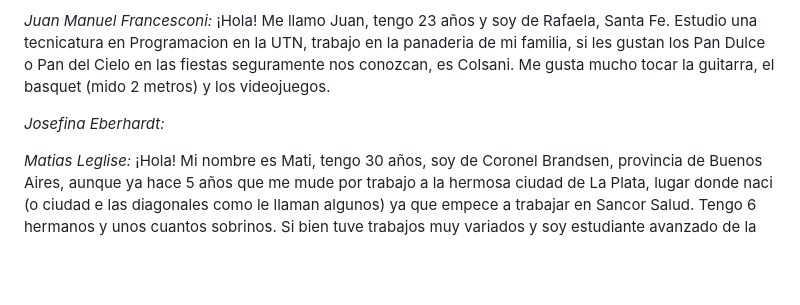
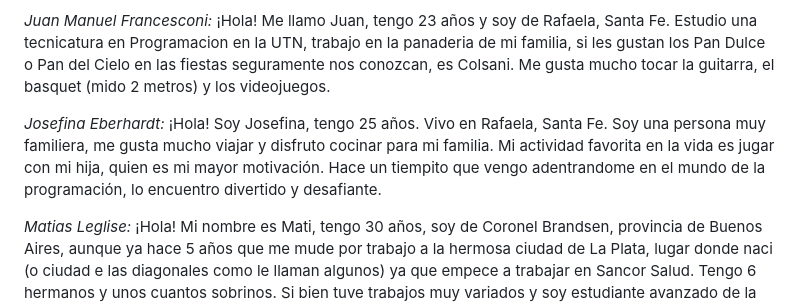
Before and after one commit to Juancho022/Grupo_2_senderismo_montania, a Markdown page: README.md, the part around the change. Drawn GitHub-style; blank space fills up the shorter version.

Commit message:
agregando bio

```diff
--- a/README.md
+++ b/README.md
@@ -49,7 +49,7 @@ En nuestra tienda, creemos en la importancia de equiparse adecuadamente para dis
 
 *Juan Manuel Francesconi:* ¡Hola! Me llamo Juan, tengo 23 años y soy de Rafaela, Santa Fe. Estudio una tecnicatura en Programacion en la UTN, trabajo en la panaderia de mi familia, si les gustan los Pan Dulce o Pan del Cielo en las fiestas seguramente nos conozcan, es Colsani. Me gusta mucho tocar la guitarra, el basquet (mido 2 metros) y los videojuegos.
 
-*Josefina Eberhardt:*
+*Josefina Eberhardt:* ¡Hola! Soy Josefina, tengo 25 años. Vivo en Rafaela, Santa Fe. Soy una persona muy familiera, me gusta mucho viajar y disfruto cocinar para mi familia. Mi actividad favorita en la vida es jugar con mi hija, quien es mi mayor motivación. Hace un tiempito que vengo adentrandome en el mundo de la programación, lo encuentro divertido y desafiante.
 
 *Matias Leglise:* ¡Hola! Mi nombre es Mati, tengo 30 años, soy de Coronel Brandsen, provincia de Buenos Aires, aunque ya hace 5 años que me mude por trabajo a la hermosa ciudad de La Plata, lugar donde naci (o ciudad e las diagonales como le llaman algunos) ya que empece a trabajar en Sancor Salud. Tengo 6 hermanos y unos cuantos sobrinos. Si bien tuve trabajos muy variados y soy estudiante avanzado de la carrera de Derecho, me considero un "geek" lo que segun google es "persona fascinada por la tecnología y la informática", todo lo que tenga que ver con formatear, armar, desarmar casi cada dispositivo que pasaba por mis manos, nunca se me paso por la cabeza la programacion porque lo asimilaba a algo con una complejidad mayor a mi entendimiento lo cual hoy cambio, ya que pasa de ser un imposible a una meta.
 
```
